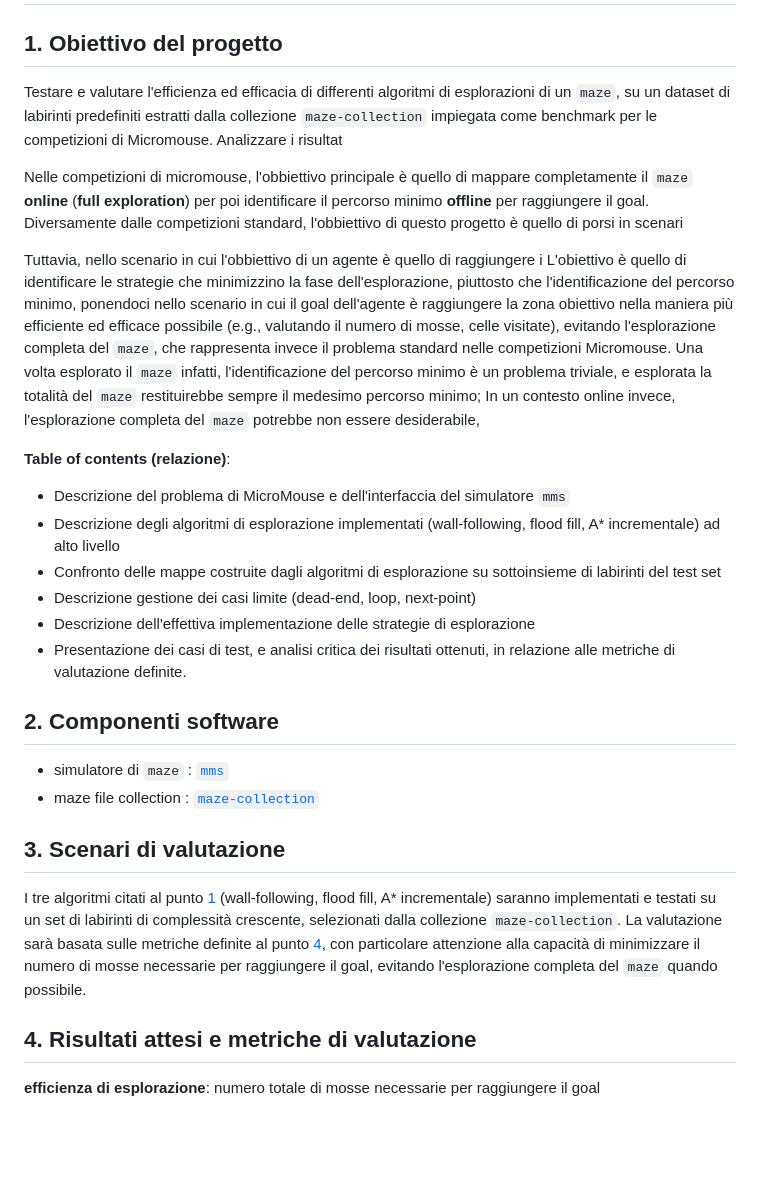
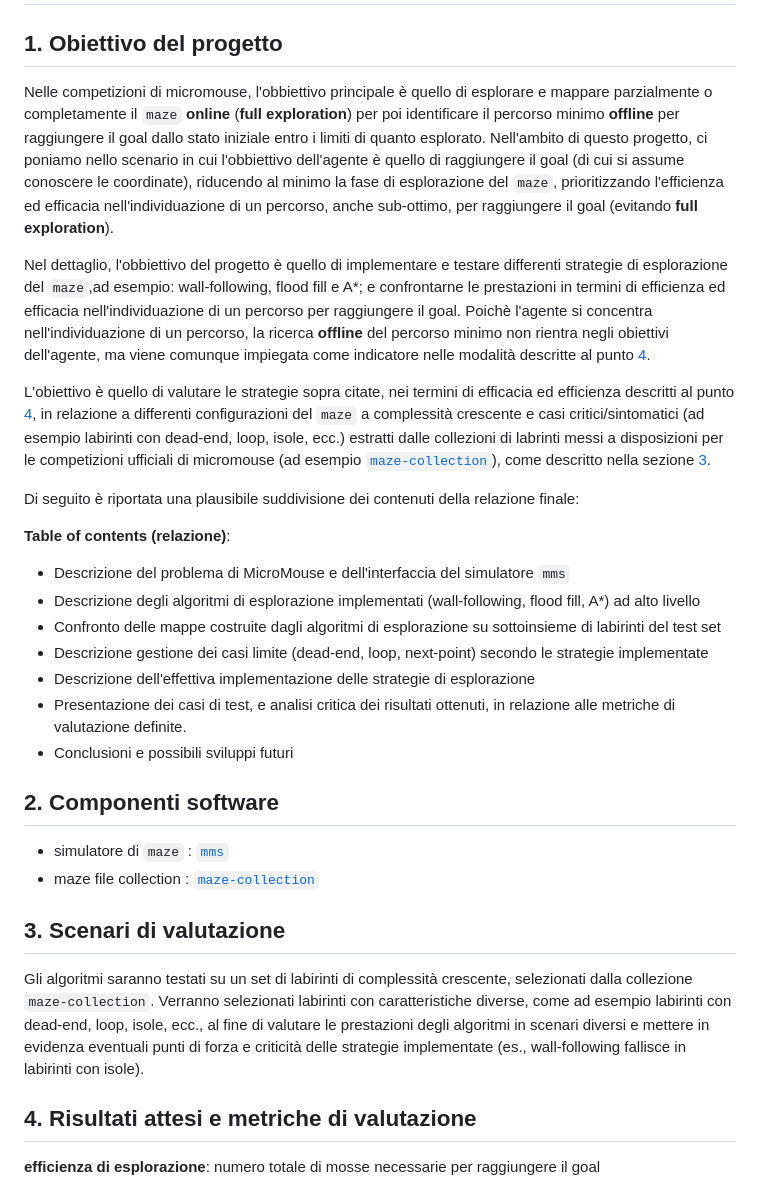
Before and after one commit to FrancescoGuarda/Rob-26-MazeSolver, a Markdown page: docs/proposal.md, the part around the change. Drawn GitHub-style; blank space fills up the shorter version.

Commit message:
updated proposal

```diff
--- a/docs/proposal.md
+++ b/docs/proposal.md
@@ -26,22 +26,22 @@ di risoluzione del labirinto senza disporre di un robot fisico. Il linguaggio di
 
 ## 1. Obiettivo del progetto
 
-Testare e valutare l'efficienza ed efficacia di differenti algoritmi di esplorazioni di un `maze`, su un dataset di labirinti predefiniti estratti dalla collezione `maze-collection` impiegata come benchmark per le competizioni di Micromouse. Analizzare i risultat
+Nelle competizioni di micromouse, l'obbiettivo principale è quello di esplorare e mappare parzialmente o completamente il `maze` **online** (**full exploration**) per poi identificare il percorso minimo **offline** per raggiungere il goal dallo stato iniziale entro i limiti di quanto esplorato. Nell'ambito di questo progetto, ci poniamo nello scenario in cui l'obbiettivo dell'agente è quello di raggiungere il goal (di cui si assume conoscere le coordinate), riducendo al minimo la fase di esplorazione del `maze`, prioritizzando l'efficienza ed efficacia nell'individuazione di un percorso, anche sub-ottimo, per raggiungere il goal (evitando **full exploration**).
 
-Nelle competizioni di micromouse, l'obbiettivo principale è quello di mappare completamente il `maze` **online** (**full exploration**) per poi identificare il percorso minimo **offline** per raggiungere il goal.
-Diversamente dalle competizioni standard, l'obbiettivo di questo progetto è quello di porsi in scenari
+Nel dettaglio, l'obbiettivo del progetto è quello di implementare e testare differenti strategie di esplorazione del `maze`,ad esempio:  wall-following, flood fill e A*; e confrontarne le prestazioni in termini di efficienza ed efficacia nell'individuazione di un percorso per raggiungere il goal. Poichè l'agente si concentra nell'individuazione di un percorso, la ricerca **offline** del percorso minimo non rientra negli obiettivi dell'agente, ma viene comunque impiegata come indicatore nelle modalità descritte al punto [4](#4-risultati-attesi-e-metriche-di-valutazione).
 
-Tuttavia, nello scenario in cui l'obbiettivo di un agente è quello di raggiungere i
-L'obiettivo è quello di identificare le strategie che minimizzino la fase dell'esplorazione, piuttosto che l'identificazione del percorso minimo, ponendoci nello scenario in cui il goal dell'agente è raggiungere la zona obiettivo nella maniera più efficiente ed efficace possibile (e.g., valutando il numero di mosse, celle visitate), evitando l'esplorazione completa del `maze`, che rappresenta invece il problema standard nelle competizioni Micromouse. Una volta esplorato il `maze` infatti, l'identificazione del percorso minimo è un problema triviale, e esplorata la totalità del `maze` restituirebbe sempre il medesimo percorso minimo; In un contesto online invece, l'esplorazione completa del `maze` potrebbe non essere desiderabile,
+L'obiettivo è quello di valutare le strategie sopra citate, nei termini di efficacia ed efficienza descritti al punto [4](#4-risultati-attesi-e-metriche-di-valutazione), in relazione a differenti configurazioni del `maze` a complessità crescente e casi critici/sintomatici (ad esempio labirinti con dead-end, loop, isole, ecc.) estratti dalle collezioni di labrinti messi a disposizioni per le competizioni ufficiali di micromouse (ad esempio [`maze-collection`](https://www.tcp4me.com/mmr/mazes/)), come descritto nella sezione [3](#3-scenari-di-valutazione).
+
+Di seguito è riportata una plausibile suddivisione dei contenuti della relazione finale:
 
 **Table of contents (relazione)**:
 - Descrizione del problema di MicroMouse e dell'interfaccia del simulatore `mms`
-- Descrizione degli algoritmi di esplorazione implementati (wall-following, flood fill, A* incrementale) ad alto livello
+- Descrizione degli algoritmi di esplorazione implementati (wall-following, flood fill, A*) ad alto livello
 - Confronto delle mappe costruite dagli algoritmi di esplorazione su sottoinsieme di labirinti del test set
-- Descrizione gestione dei casi limite (dead-end, loop, next-point)
+- Descrizione gestione dei casi limite (dead-end, loop, next-point) secondo le strategie implementate
 - Descrizione dell'effettiva implementazione delle strategie di esplorazione
 - Presentazione dei casi di test, e analisi critica dei risultati ottenuti, in relazione alle metriche di valutazione definite.
-
+- Conclusioni e possibili sviluppi futuri
 
 ## 2. Componenti software
 
@@ -50,7 +50,7 @@ L'obiettivo è quello di identificare le strategie che minimizzino la fase dell'
 
 ## 3. Scenari di valutazione
 
-I tre algoritmi citati al punto [1](#1-obiettivo-del-progetto) (wall-following, flood fill, A* incrementale) saranno implementati e testati su un set di labirinti di complessità crescente, selezionati dalla collezione `maze-collection`. La valutazione sarà basata sulle metriche definite al punto [4](#4-risultati-attesi-e-metriche-di-valutazione), con particolare attenzione alla capacità di minimizzare il numero di mosse necessarie per raggiungere il goal, evitando l'esplorazione completa del `maze` quando possibile.
+Gli algoritmi saranno testati su un set di labirinti di complessità crescente, selezionati dalla collezione `maze-collection`. Verranno selezionati labirinti con caratteristiche diverse, come ad esempio labirinti con dead-end, loop, isole, ecc., al fine di valutare le prestazioni degli algoritmi in scenari diversi e mettere in evidenza eventuali punti di forza e criticità delle strategie implementate (es., wall-following fallisce in labirinti con isole).
 
 ## 4. Risultati attesi e metriche di valutazione
 
```
